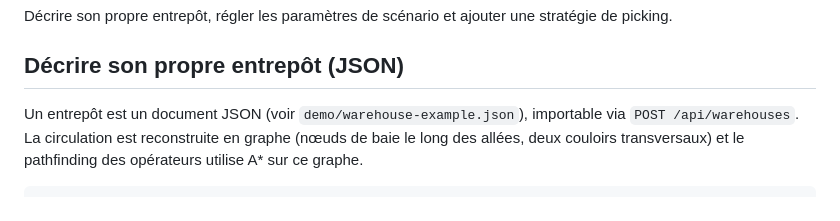
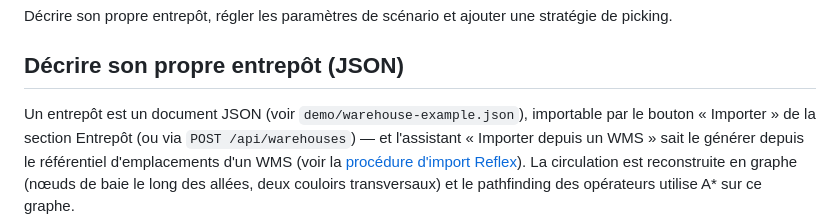
Before and after one commit to PPCM/simsteps, a Markdown page: doc/personnalisation.md, the part around the change. Rendered like a GitHub page.

```diff
--- a/doc/personnalisation.md
+++ b/doc/personnalisation.md
@@ -6,7 +6,11 @@ ajouter une stratégie de picking.
 ## Décrire son propre entrepôt (JSON)
 
 Un entrepôt est un document JSON (voir `demo/warehouse-example.json`),
-importable via `POST /api/warehouses`. La circulation est reconstruite en
+importable par le bouton « Importer » de la section Entrepôt (ou via
+`POST /api/warehouses`) — et l'assistant « Importer depuis un WMS » sait
+le générer depuis le référentiel d'emplacements d'un WMS (voir la
+[procédure d'import Reflex](procedures/import-reflex.md)). La
+circulation est reconstruite en
 graphe (nœuds de baie le long des allées, deux couloirs transversaux) et le
 pathfinding des opérateurs utilise A* sur ce graphe.
 
```
Also changed, not shown: README.md (+6 -2 lines), doc/changelog/2026-07-07.md (+5 -0 lines).
